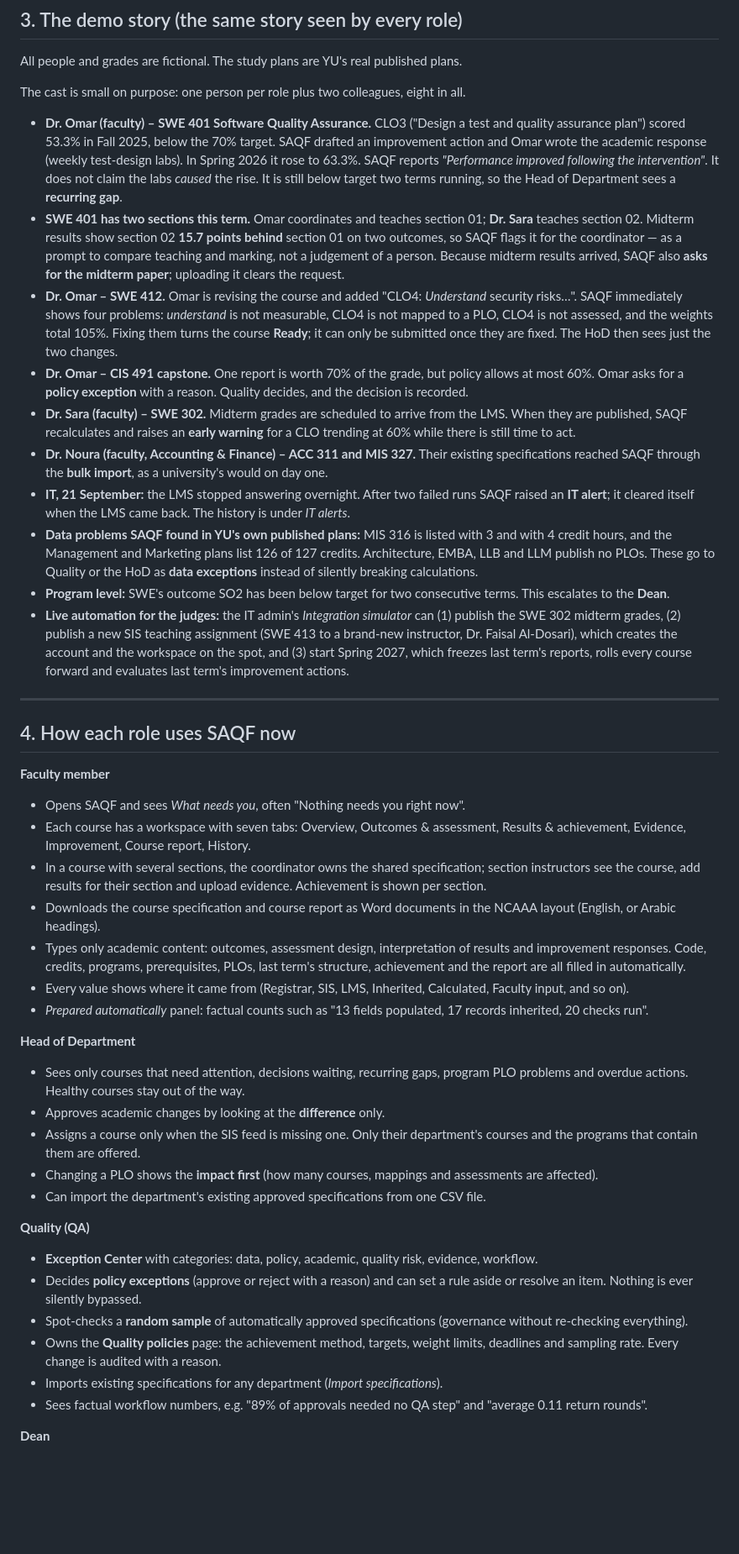
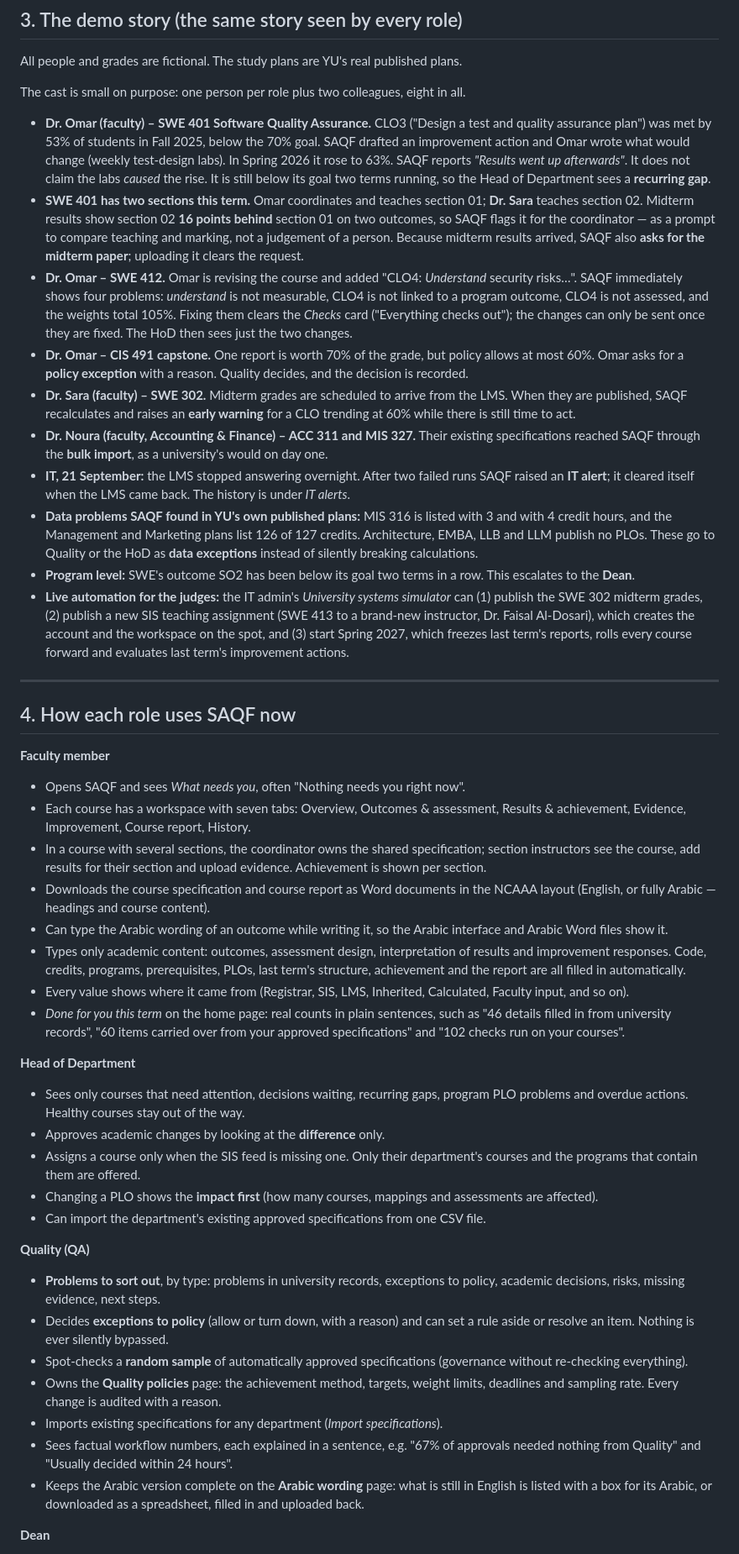
Before and after one commit to javaisevil/SAQF, a Markdown page: docs/TEAM_REPORT.md, the part around one of its changes. Shown at 84% size. GitHub-like rendering; blank space fills up the shorter version.

Commit message:
Team report for 2.2: plain wording, Arabic course content, current demo figures [skip ci]

```diff
--- a/docs/TEAM_REPORT.md
+++ b/docs/TEAM_REPORT.md
@@ -59,16 +61,16 @@ All people and grades are fictional. The study plans are YU's real published pla
 
 The cast is small on purpose: one person per role plus two colleagues, eight in all.
 
-- **Dr. Omar (faculty) – SWE 401 Software Quality Assurance.** CLO3 ("Design a test and quality assurance plan") scored 53.3% in Fall 2025, below the 70% target. SAQF drafted an improvement action and Omar wrote the academic response (weekly test-design labs). In Spring 2026 it rose to 63.3%. SAQF reports *"Performance improved following the intervention"*. It does not claim the labs *caused* the rise. It is still below target two terms running, so the Head of Department sees a **recurring gap**.
-- **SWE 401 has two sections this term.** Omar coordinates and teaches section 01; **Dr. Sara** teaches section 02. Midterm results show section 02 **15.7 points behind** section 01 on two outcomes, so SAQF flags it for the coordinator — as a prompt to compare teaching and marking, not a judgement of a person. Because midterm results arrived, SAQF also **asks for the midterm paper**; uploading it clears the request.
-- **Dr. Omar – SWE 412.** Omar is revising the course and added "CLO4: *Understand* security risks…". SAQF immediately shows four problems: *understand* is not measurable, CLO4 is not mapped to a PLO, CLO4 is not assessed, and the weights total 105%. Fixing them turns the course **Ready**; it can only be submitted once they are fixed. The HoD then sees just the two changes.
+- **Dr. Omar (faculty) – SWE 401 Software Quality Assurance.** CLO3 ("Design a test and quality assurance plan") was met by 53% of students in Fall 2025, below the 70% goal. SAQF drafted an improvement action and Omar wrote what would change (weekly test-design labs). In Spring 2026 it rose to 63%. SAQF reports *"Results went up afterwards"*. It does not claim the labs *caused* the rise. It is still below its goal two terms running, so the Head of Department sees a **recurring gap**.
+- **SWE 401 has two sections this term.** Omar coordinates and teaches section 01; **Dr. Sara** teaches section 02. Midterm results show section 02 **16 points behind** section 01 on two outcomes, so SAQF flags it for the coordinator — as a prompt to compare teaching and marking, not a judgement of a person. Because midterm results arrived, SAQF also **asks for the midterm paper**; uploading it clears the request.
+- **Dr. Omar – SWE 412.** Omar is revising the course and added "CLO4: *Understand* security risks…". SAQF immediately shows four problems: *understand* is not measurable, CLO4 is not linked to a program outcome, CLO4 is not assessed, and the weights total 105%. Fixing them clears the *Checks* card ("Everything checks out"); the changes can only be sent once they are fixed. The HoD then sees just the two changes.
 - **Dr. Omar – CIS 491 capstone.** One report is worth 70% of the grade, but policy allows at most 60%. Omar asks for a **policy exception** with a reason. Quality decides, and the decision is recorded.
 - **Dr. Sara (faculty) – SWE 302.** Midterm grades are scheduled to arrive from the LMS. When they are published, SAQF recalculates and raises an **early warning** for a CLO trending at 60% while there is still time to act.
 - **Dr. Noura (faculty, Accounting & Finance) – ACC 311 and MIS 327.** Their existing specifications reached SAQF through the **bulk import**, as a university's would on day one.
 - **IT, 21 September:** the LMS stopped answering overnight. After two failed runs SAQF raised an **IT alert**; it cleared itself when the LMS came back. The history is under *IT alerts*.
 - **Data problems SAQF found in YU's own published plans:** MIS 316 is listed with 3 and with 4 credit hours, and the Management and Marketing plans list 126 of 127 credits. Architecture, EMBA, LLB and LLM publish no PLOs. These go to Quality or the HoD as **data exceptions** instead of silently breaking calculations.
-- **Program level:** SWE's outcome SO2 has been below target for two consecutive terms. This escalates to the **Dean**.
-- **Live automation for the judges:** the IT admin's *Integration simulator* can (1) publish the SWE 302 midterm grades, (2) publish a new SIS teaching assignment (SWE 413 to a brand-new instructor, Dr. Faisal Al-Dosari), which creates the account and the workspace on the spot, and (3) start Spring 2027, which freezes last term's reports, rolls every course forward and evaluates last term's improvement actions.
+- **Program level:** SWE's outcome SO2 has been below its goal two terms in a row. This escalates to the **Dean**.
+- **Live automation for the judges:** the IT admin's *University systems simulator* can (1) publish the SWE 302 midterm grades, (2) publish a new SIS teaching assignment (SWE 413 to a brand-new instructor, Dr. Faisal Al-Dosari), which creates the account and the workspace on the spot, and (3) start Spring 2027, which freezes last term's reports, rolls every course forward and evaluates last term's improvement actions.
 
 ---
 
@@ -78,10 +80,11 @@ The cast is small on purpose: one person per role plus two colleagues, eight in
 - Opens SAQF and sees *What needs you*, often "Nothing needs you right now".
 - Each course has a workspace with seven tabs: Overview, Outcomes & assessment, Results & achievement, Evidence, Improvement, Course report, History.
 - In a course with several sections, the coordinator owns the shared specification; section instructors see the course, add results for their section and upload evidence. Achievement is shown per section.
-- Downloads the course specification and course report as Word documents in the NCAAA layout (English, or Arabic headings).
+- Downloads the course specification and course report as Word documents in the NCAAA layout (English, or fully Arabic — headings and course content).
+- Can type the Arabic wording of an outcome while writing it, so the Arabic interface and Arabic Word files show it.
 - Types only academic content: outcomes, assessment design, interpretation of results and improvement responses. Code, credits, programs, prerequisites, PLOs, last term's structure, achievement and the report are all filled in automatically.
 - Every value shows where it came from (Registrar, SIS, LMS, Inherited, Calculated, Faculty input, and so on).
-- *Prepared automatically* panel: factual counts such as "13 fields populated, 17 records inherited, 20 checks run".
+- *Done for you this term* on the home page: real counts in plain sentences, such as "46 details filled in from university records", "60 items carried over from your approved specifications" and "102 checks run on your courses".
 
 **Head of Department**
 - Sees only courses that need attention, decisions waiting, recurring gaps, program PLO problems and overdue actions. Healthy courses stay out of the way.
@@ -91,12 +94,13 @@ The cast is small on purpose: one person per role plus two colleagues, eight in
 - Can import the department's existing approved specifications from one CSV file.
 
 **Quality (QA)**
-- **Exception Center** with categories: data, policy, academic, quality risk, evidence, workflow.
-- Decides **policy exceptions** (approve or reject with a reason) and can set a rule aside or resolve an item. Nothing is ever silently bypassed.
+- **Problems to sort out**, by type: problems in university records, exceptions to policy, academic decisions, risks, missing evidence, next steps.
+- Decides **exceptions to policy** (allow or turn down, with a reason) and can set a rule aside or resolve an item. Nothing is ever silently bypassed.
 - Spot-checks a **random sample** of automatically approved specifications (governance without re-checking everything).
 - Owns the **Quality policies** page: the achievement method, targets, weight limits, deadlines and sampling rate. Every change is audited with a reason.
 - Imports existing specifications for any department (*Import specifications*).
-- Sees factual workflow numbers, e.g. "89% of approvals needed no QA step" and "average 0.11 return rounds".
+- Sees factual workflow numbers, each explained in a sentence, e.g. "67% of approvals needed nothing from Quality" and "Usually decided within 24 hours".
+- Keeps the Arabic version complete on the **Arabic wording** page: what is still in English is listed with a box for its Arabic, or downloaded as a spreadsheet, filled in and uploaded back.
 
 **Dean**
 - College page: persistent problems, courses needing attention, improvement completion, approvals without a QA step, and departments with drill-down.
```
Also changed, not shown: other parts of docs/TEAM_REPORT.md (+26 -23 lines).
